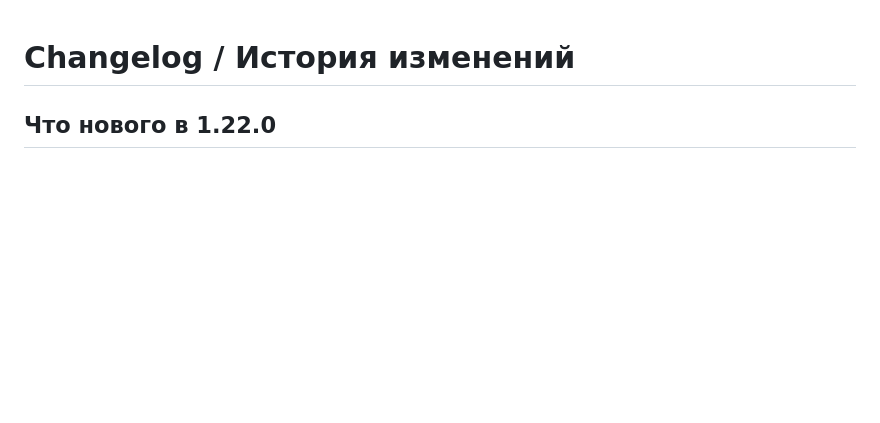
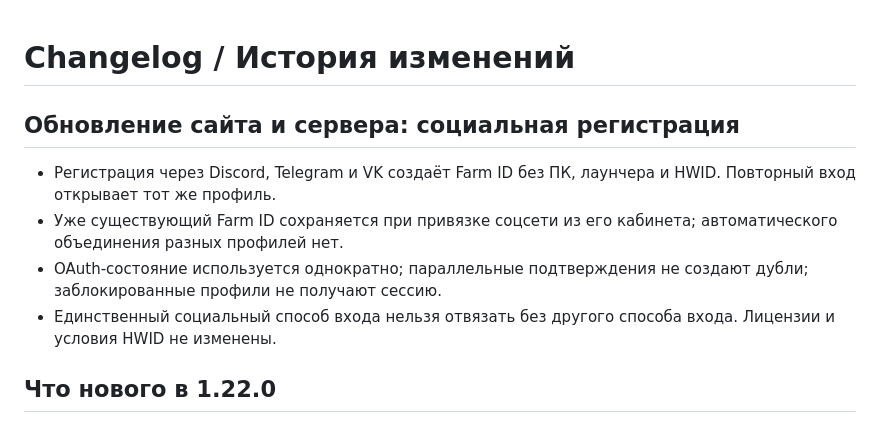
Before and after one commit to R2D27829/Farm-Client, a Markdown page: CHANGELOG.md, the part around the change. Rendered like a GitHub page; blank space fills up the shorter version.

Commit message:
Social registration without PC: verified providers and social-first account UI

```diff
--- a/CHANGELOG.md
+++ b/CHANGELOG.md
@@ -1,4 +1,10 @@
 # Changelog / История изменений
+
+## Обновление сайта и сервера: социальная регистрация
+- Регистрация через Discord, Telegram и VK создаёт Farm ID без ПК, лаунчера и HWID. Повторный вход открывает тот же профиль.
+- Уже существующий Farm ID сохраняется при привязке соцсети из его кабинета; автоматического объединения разных профилей нет.
+- OAuth-состояние используется однократно; параллельные подтверждения не создают дубли; заблокированные профили не получают сессию.
+- Единственный социальный способ входа нельзя отвязать без другого способа входа. Лицензии и условия HWID не изменены.
 
 ## Что нового в 1.22.0
 - Профили оптимизации больше не изменяют выделенную ОЗУ. Единое золотое оформление страниц сайта.
```
